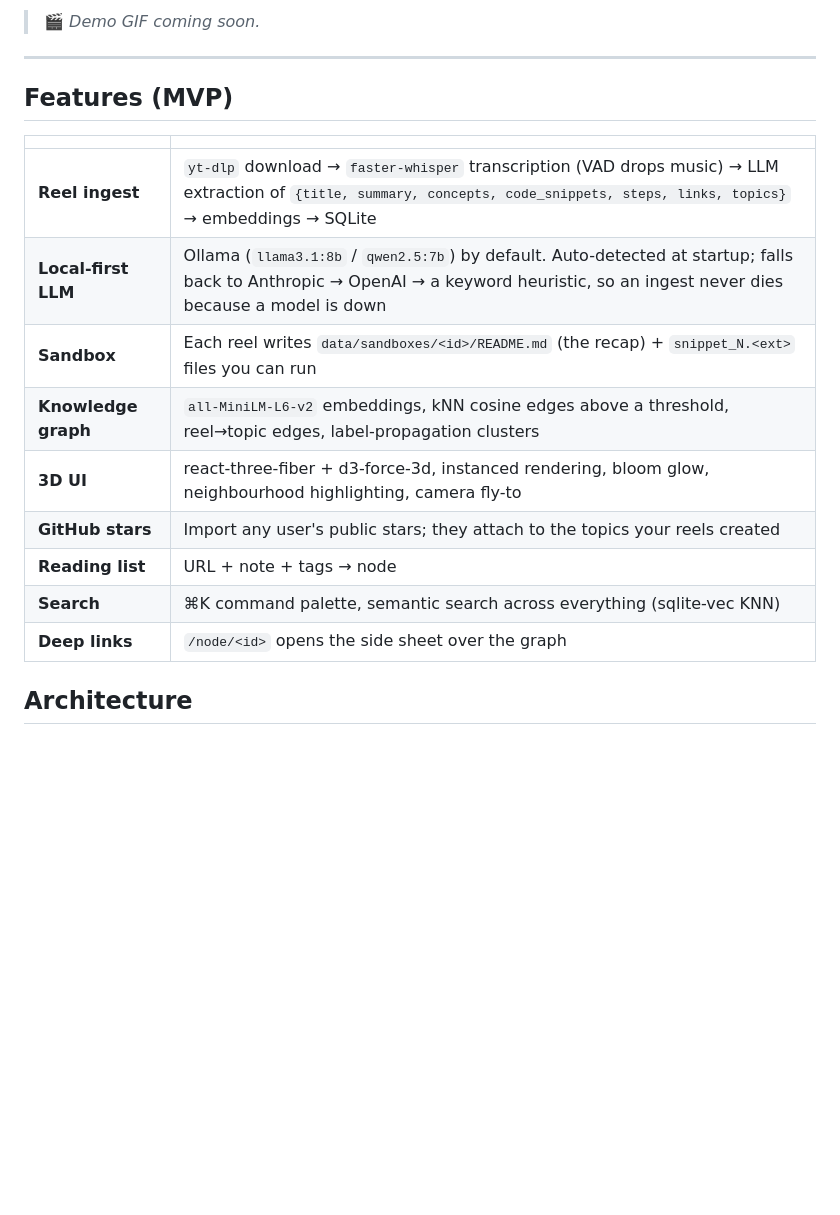
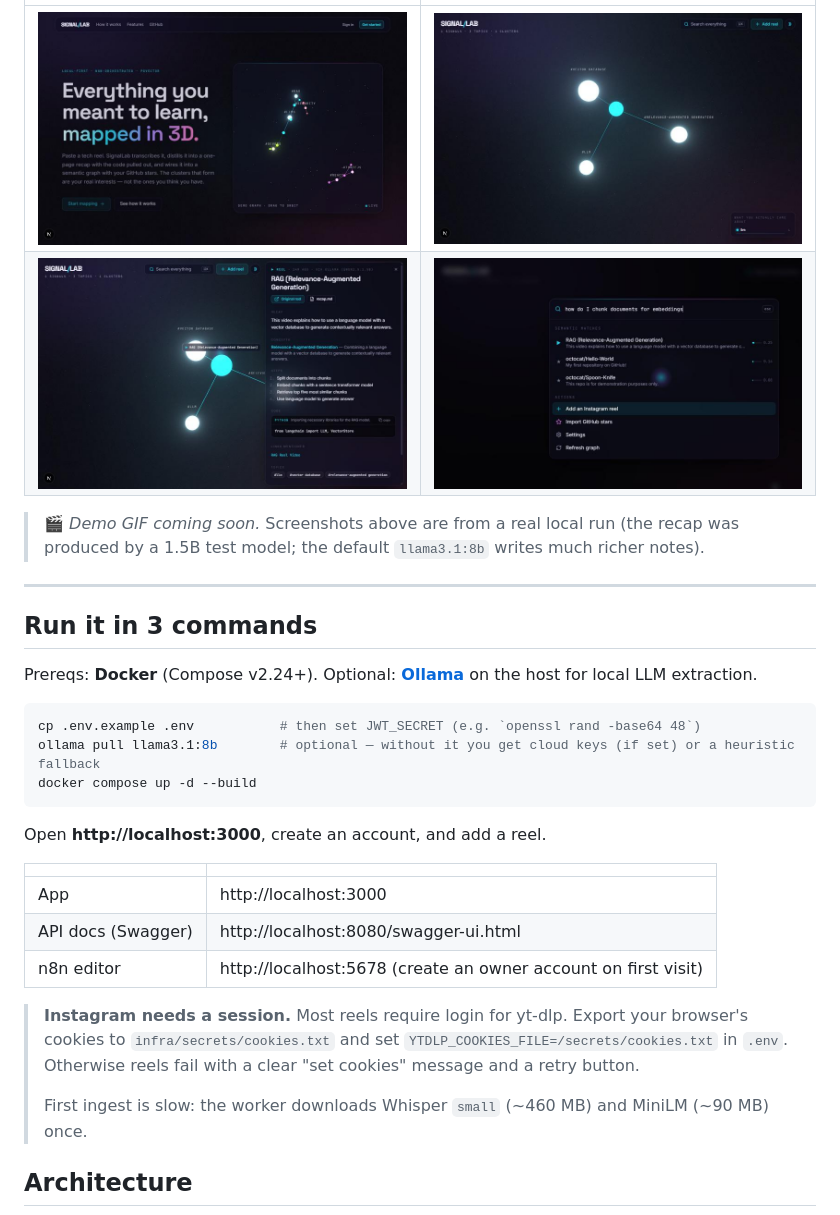
Before and after one commit to NikhilHolagunda/signallab, a Markdown page: README.md, the part around one of its changes. GitHub-like rendering; pictures changed too: docs/graph.jpg (added), docs/landing.jpg (added), docs/node-sheet.jpg (added); blank space fills up the shorter version.

````diff
--- a/README.md
+++ b/README.md
@@ -9,22 +8,35 @@ Paste a tech reel from Instagram → it gets downloaded, transcribed, and distil
 
-<!-- TODO: replace with a GIF of add-reel → processing → node appears → click → sheet -->
-> 🎬 _Demo GIF coming soon._
+| | |
+|---|---|
+| ![Landing](docs/landing.jpg) | ![Graph](docs/graph.jpg) |
+| ![Node recap](docs/node-sheet.jpg) | ![Semantic search](docs/search.jpg) |
+
+<!-- TODO: demo GIF — add reel → n8n job ticker → node appears → click → recap -->
+> 🎬 _Demo GIF coming soon._ Screenshots above are from a real local run (the recap was produced by a 1.5B test model; the default `llama3.1:8b` writes much richer notes).
 
 ---
 
-## Features (MVP)
+## Run it in 3 commands
+
+Prereqs: **Docker** (Compose v2.24+). Optional: **[Ollama](https://ollama.com/download)** on the host for local LLM extraction.
+
+```bash
+cp .env.example .env           # then set JWT_SECRET (e.g. `openssl rand -base64 48`)
+ollama pull llama3.1:8b        # optional — without it you get cloud keys (if set) or a heuristic fallback
+docker compose up -d --build
+```
+
+Open **http://localhost:3000**, create an account, and add a reel.
 
 | | |
 |---|---|
-| **Reel ingest** | `yt-dlp` download → `faster-whisper` transcription (VAD drops music) → LLM extraction of `{title, summary, concepts, code_snippets, steps, links, topics}` → embeddings → SQLite |
-| **Local-first LLM** | Ollama (`llama3.1:8b` / `qwen2.5:7b`) by default. Auto-detected at startup; falls back to Anthropic → OpenAI → a keyword heuristic, so an ingest never dies because a model is down |
-| **Sandbox** | Each reel writes `data/sandboxes/<id>/README.md` (the recap) + `snippet_N.<ext>` files you can run |
-| **Knowledge graph** | `all-MiniLM-L6-v2` embeddings, kNN cosine edges above a threshold, reel→topic edges, label-propagation clusters |
-| **3D UI** | react-three-fiber + d3-force-3d, instanced rendering, bloom glow, neighbourhood highlighting, camera fly-to |
-| **GitHub stars** | Import any user's public stars; they attach to the topics your reels created |
-| **Reading list** | URL + note + tags → node |
-| **Search** | ⌘K command palette, semantic search across everything (sqlite-vec KNN) |
-| **Deep links** | `/node/<id>` opens the side sheet over the graph |
+| App | http://localhost:3000 |
+| API docs (Swagger) | http://localhost:8080/swagger-ui.html |
+| n8n editor | http://localhost:5678 (create an owner account on first visit) |
+
+> **Instagram needs a session.** Most reels require login for yt-dlp. Export your browser's cookies to `infra/secrets/cookies.txt` and set `YTDLP_COOKIES_FILE=/secrets/cookies.txt` in `.env`. Otherwise reels fail with a clear "set cookies" message and a retry button.
+>
+> First ingest is slow: the worker downloads Whisper `small` (~460 MB) and MiniLM (~90 MB) once.
 
 ## Architecture
 
````
Also changed, not shown: other parts of README.md (+132 -169 lines), infra/README.md (added, +35 -0 lines), n8n/README.md (added, +99 -0 lines), docs/settings.jpg (added), 2 other files.
